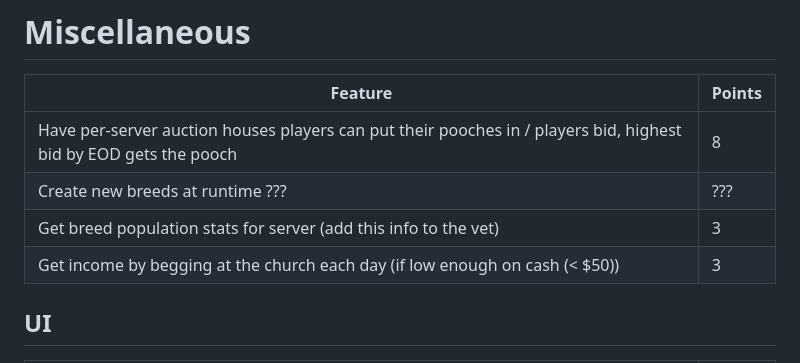
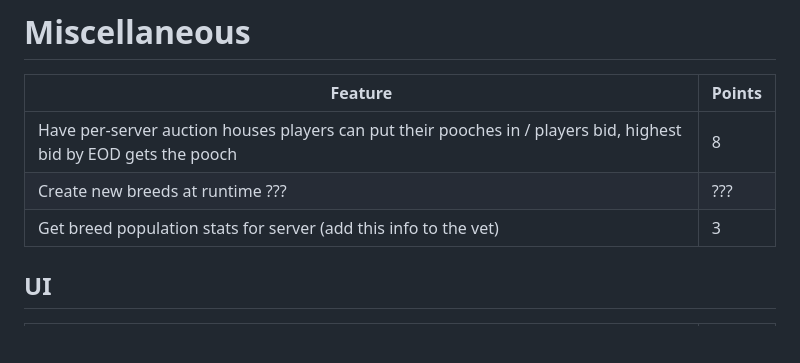
Before and after one commit to ADP424/2xPimpySimulator, a Markdown page: Documentation/TODO.md, the part around the change. Drawn GitHub-style; blank space fills up the shorter version.

Commit message:
TODO update

```diff
--- a/Documentation/TODO.md
+++ b/Documentation/TODO.md
@@ -6,7 +6,6 @@
 | Have per-server auction houses players can put their pooches in / players bid, highest bid by EOD gets the pooch              | 8      |
 | Create new breeds at runtime ???                                                                                              | ???    |
 | Get breed population stats for server (add this info to the vet)                                                              | 3      |
-| Get income by begging at the church each day (if low enough on cash (< $50))                                                  | 3      |
 
 ## UI
 | Feature                                                                                                                       | Points |
```
